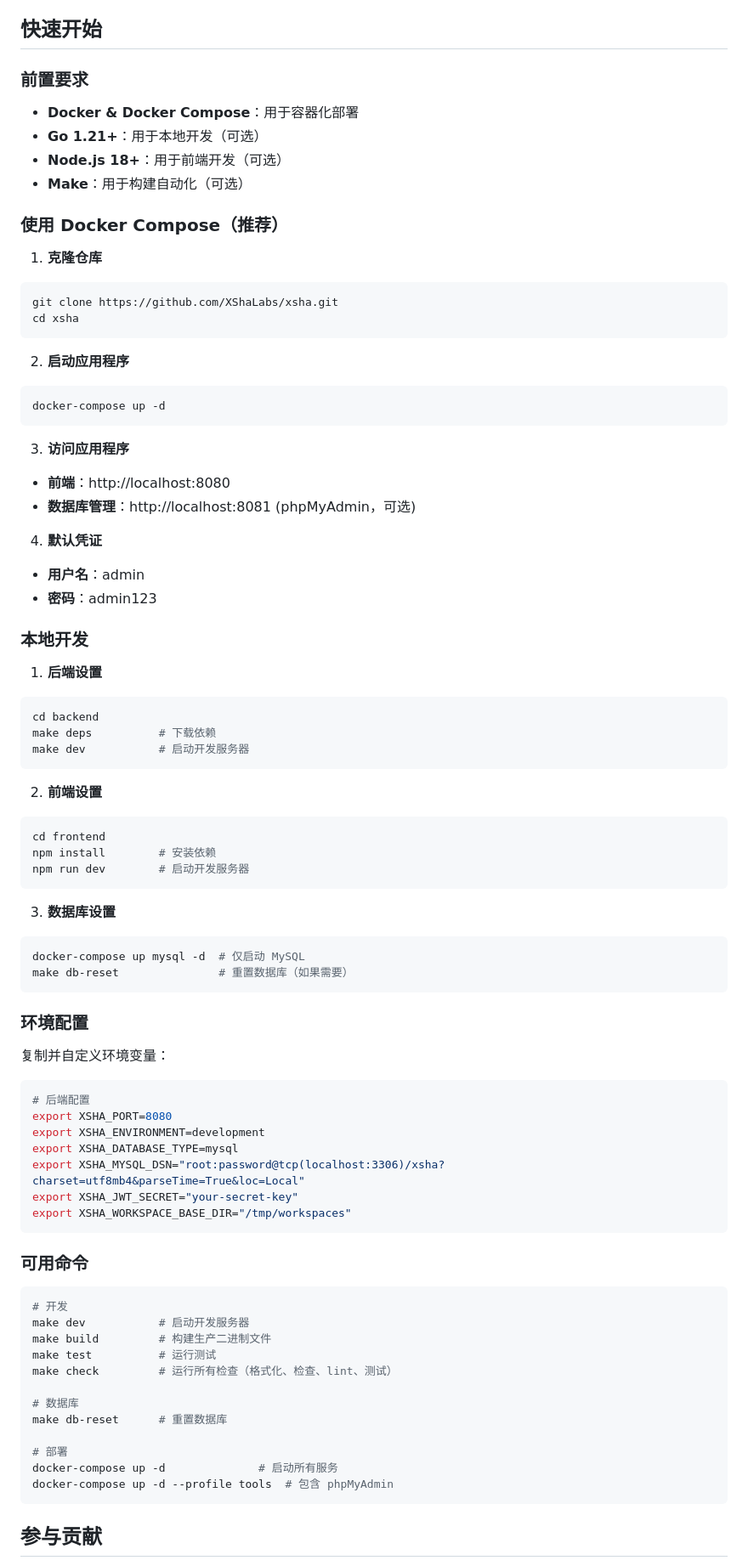
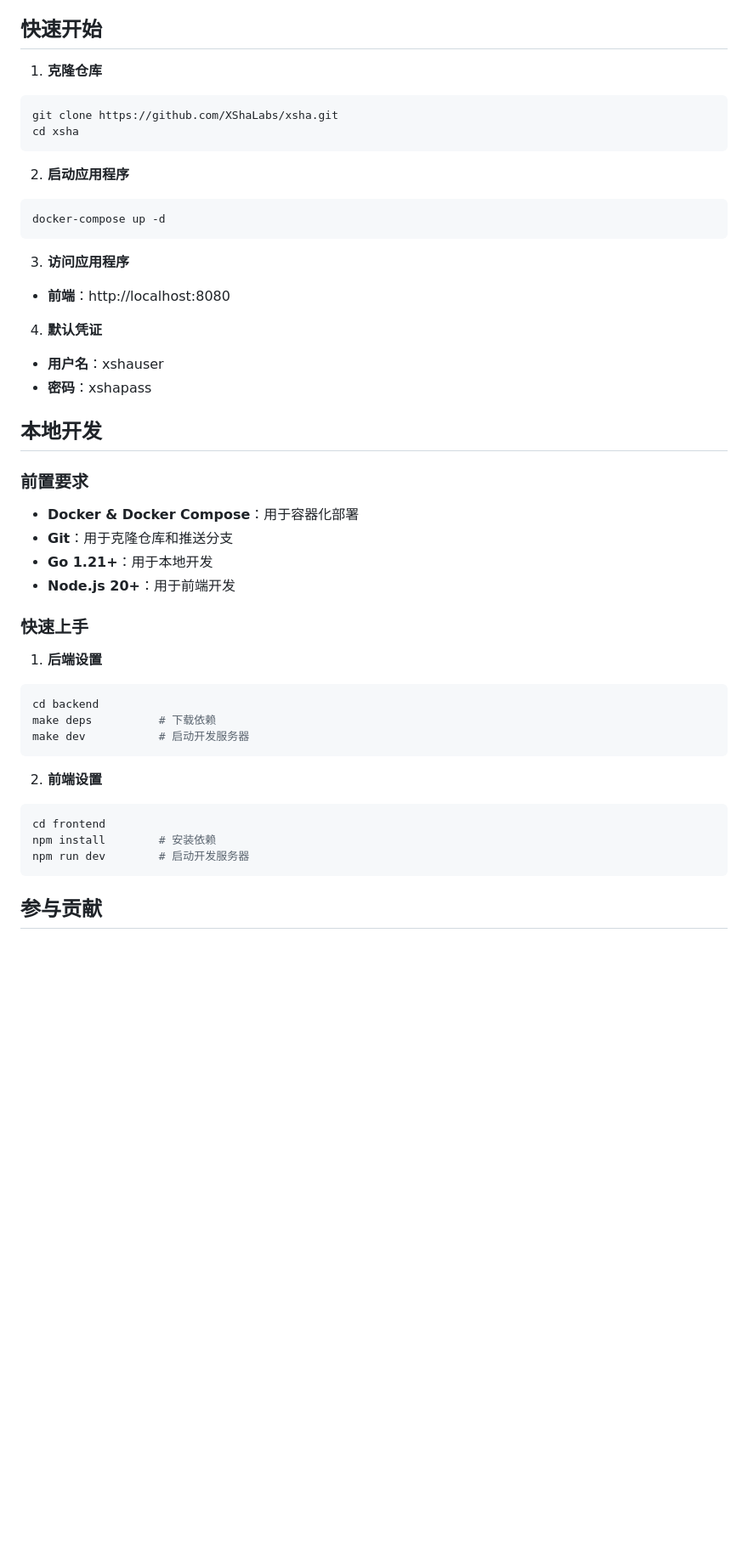
Before and after one commit to xshalabs/xsha, a Markdown page: README_CN.md, the part around the change printed below. Shown: that part at 85% size. Rendered like a GitHub page; blank space fills up the shorter version.

````diff
--- a/README_CN.md
+++ b/README_CN.md
@@ -44,15 +44,6 @@ XSHA 是一个项目管理、任务分配、AI 自驱动开发、Git 代码管
 
 ## 快速开始
 
-### 前置要求
-
-- **Docker & Docker Compose**：用于容器化部署
-- **Go 1.21+**：用于本地开发（可选）
-- **Node.js 18+**：用于前端开发（可选）
-- **Make**：用于构建自动化（可选）
-
-### 使用 Docker Compose（推荐）
-
 1. **克隆仓库**
 
 ```bash
@@ -69,14 +60,22 @@ docker-compose up -d
 3. **访问应用程序**
 
 - **前端**：http://localhost:8080
-- **数据库管理**：http://localhost:8081 (phpMyAdmin，可选)
 
 4. **默认凭证**
 
-- **用户名**：admin
-- **密码**：admin123
+- **用户名**：xshauser
+- **密码**：xshapass
 
-### 本地开发
+## 本地开发
+
+### 前置要求
+
+- **Docker & Docker Compose**：用于容器化部署
+- **Git**：用于克隆仓库和推送分支
+- **Go 1.21+**：用于本地开发
+- **Node.js 20+**：用于前端开发
+
+### 快速上手
 
 1. **后端设置**
 
@@ -94,44 +93,6 @@ npm install        # 安装依赖
 npm run dev        # 启动开发服务器
 ```
 
-3. **数据库设置**
-
-```bash
-docker-compose up mysql -d  # 仅启动 MySQL
-make db-reset               # 重置数据库（如果需要）
-```
-
-### 环境配置
-
-复制并自定义环境变量：
-
-```bash
-# 后端配置
-export XSHA_PORT=8080
-export XSHA_ENVIRONMENT=development
-export XSHA_DATABASE_TYPE=mysql
-export XSHA_MYSQL_DSN="root:password@tcp(localhost:3306)/xsha?charset=utf8mb4&parseTime=True&loc=Local"
-export XSHA_JWT_SECRET="your-secret-key"
-export XSHA_WORKSPACE_BASE_DIR="/tmp/workspaces"
-```
-
-### 可用命令
-
-```bash
-# 开发
-make dev           # 启动开发服务器
-make build         # 构建生产二进制文件
-make test          # 运行测试
-make check         # 运行所有检查（格式化、检查、lint、测试）
-
-# 数据库
-make db-reset      # 重置数据库
-
-# 部署
-docker-compose up -d              # 启动所有服务
-docker-compose up -d --profile tools  # 包含 phpMyAdmin
-```
-
 ## 参与贡献
 
 我们欢迎社区的贡献！以下是参与方式：
````
Also changed, not shown: other parts of README_CN.md (+2 -22 lines), README.md (+13 -72 lines).
